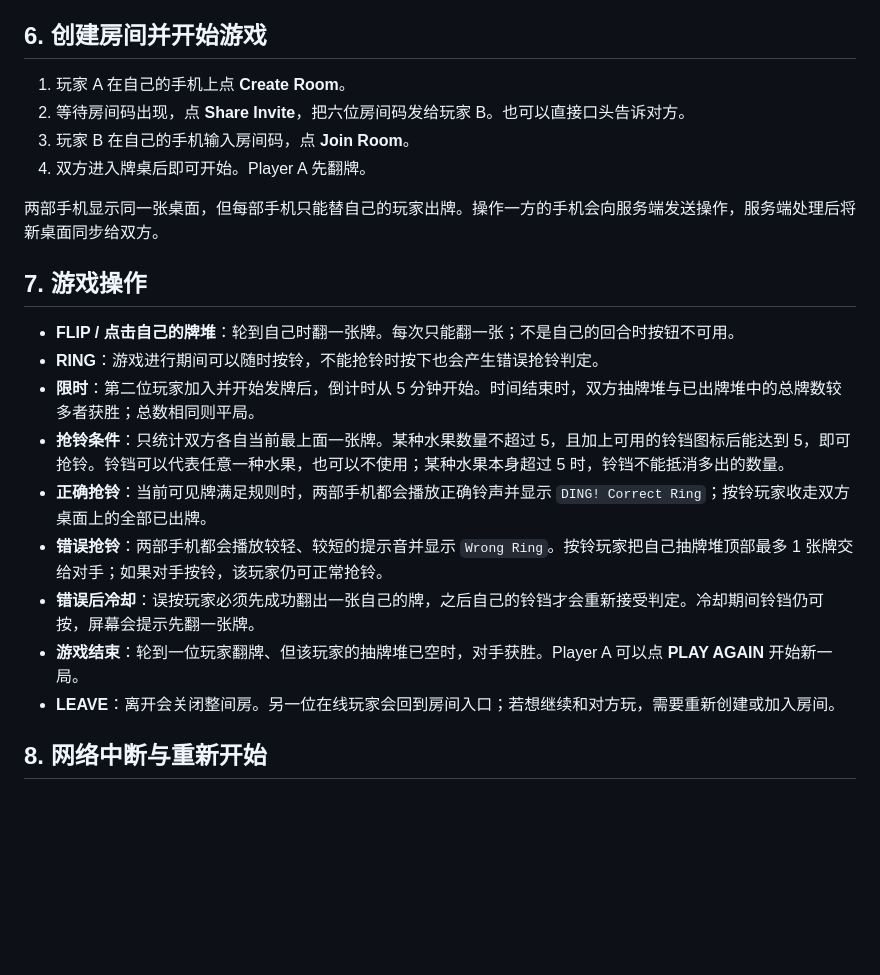
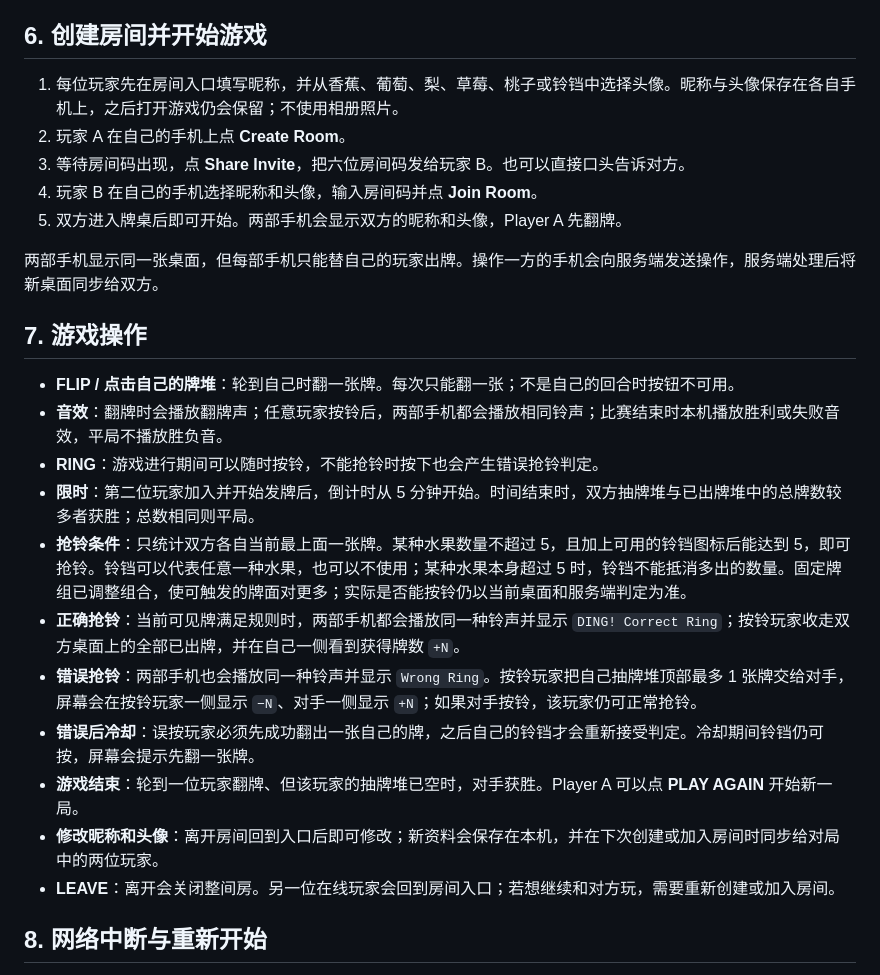
Before and after one commit to Qmuduo/BellFive, a Markdown page: docs/中文操作手册.md, the part around the change. Drawn GitHub-style; blank space fills up the shorter version.

Commit message:
docs: update BellFive sound and profile guide

```diff
--- a/docs/中文操作手册.md
+++ b/docs/中文操作手册.md
@@ -94,23 +94,26 @@ npx expo start --tunnel
 
 ## 6. 创建房间并开始游戏
 
-1. 玩家 A 在自己的手机上点 **Create Room**。
-2. 等待房间码出现，点 **Share Invite**，把六位房间码发给玩家 B。也可以直接口头告诉对方。
-3. 玩家 B 在自己的手机输入房间码，点 **Join Room**。
-4. 双方进入牌桌后即可开始。Player A 先翻牌。
+1. 每位玩家先在房间入口填写昵称，并从香蕉、葡萄、梨、草莓、桃子或铃铛中选择头像。昵称与头像保存在各自手机上，之后打开游戏仍会保留；不使用相册照片。
+2. 玩家 A 在自己的手机上点 **Create Room**。
+3. 等待房间码出现，点 **Share Invite**，把六位房间码发给玩家 B。也可以直接口头告诉对方。
+4. 玩家 B 在自己的手机选择昵称和头像，输入房间码并点 **Join Room**。
+5. 双方进入牌桌后即可开始。两部手机会显示双方的昵称和头像，Player A 先翻牌。
 
 两部手机显示同一张桌面，但每部手机只能替自己的玩家出牌。操作一方的手机会向服务端发送操作，服务端处理后将新桌面同步给双方。
 
 ## 7. 游戏操作
 
 - **FLIP / 点击自己的牌堆**：轮到自己时翻一张牌。每次只能翻一张；不是自己的回合时按钮不可用。
+- **音效**：翻牌时会播放翻牌声；任意玩家按铃后，两部手机都会播放相同铃声；比赛结束时本机播放胜利或失败音效，平局不播放胜负音。
 - **RING**：游戏进行期间可以随时按铃，不能抢铃时按下也会产生错误抢铃判定。
 - **限时**：第二位玩家加入并开始发牌后，倒计时从 5 分钟开始。时间结束时，双方抽牌堆与已出牌堆中的总牌数较多者获胜；总数相同则平局。
-- **抢铃条件**：只统计双方各自当前最上面一张牌。某种水果数量不超过 5，且加上可用的铃铛图标后能达到 5，即可抢铃。铃铛可以代表任意一种水果，也可以不使用；某种水果本身超过 5 时，铃铛不能抵消多出的数量。
-- **正确抢铃**：当前可见牌满足规则时，两部手机都会播放正确铃声并显示 `DING! Correct Ring`；按铃玩家收走双方桌面上的全部已出牌。
-- **错误抢铃**：两部手机都会播放较轻、较短的提示音并显示 `Wrong Ring`。按铃玩家把自己抽牌堆顶部最多 1 张牌交给对手；如果对手按铃，该玩家仍可正常抢铃。
+- **抢铃条件**：只统计双方各自当前最上面一张牌。某种水果数量不超过 5，且加上可用的铃铛图标后能达到 5，即可抢铃。铃铛可以代表任意一种水果，也可以不使用；某种水果本身超过 5 时，铃铛不能抵消多出的数量。固定牌组已调整组合，使可触发的牌面对更多；实际是否能按铃仍以当前桌面和服务端判定为准。
+- **正确抢铃**：当前可见牌满足规则时，两部手机都会播放同一种铃声并显示 `DING! Correct Ring`；按铃玩家收走双方桌面上的全部已出牌，并在自己一侧看到获得牌数 `+N`。
+- **错误抢铃**：两部手机也会播放同一种铃声并显示 `Wrong Ring`。按铃玩家把自己抽牌堆顶部最多 1 张牌交给对手，屏幕会在按铃玩家一侧显示 `−N`、对手一侧显示 `+N`；如果对手按铃，该玩家仍可正常抢铃。
 - **错误后冷却**：误按玩家必须先成功翻出一张自己的牌，之后自己的铃铛才会重新接受判定。冷却期间铃铛仍可按，屏幕会提示先翻一张牌。
 - **游戏结束**：轮到一位玩家翻牌、但该玩家的抽牌堆已空时，对手获胜。Player A 可以点 **PLAY AGAIN** 开始新一局。
+- **修改昵称和头像**：离开房间回到入口后即可修改；新资料会保存在本机，并在下次创建或加入房间时同步给对局中的两位玩家。
 - **LEAVE**：离开会关闭整间房。另一位在线玩家会回到房间入口；若想继续和对方玩，需要重新创建或加入房间。
 
 ## 8. 网络中断与重新开始
```
Also changed, not shown: 1 other file.
